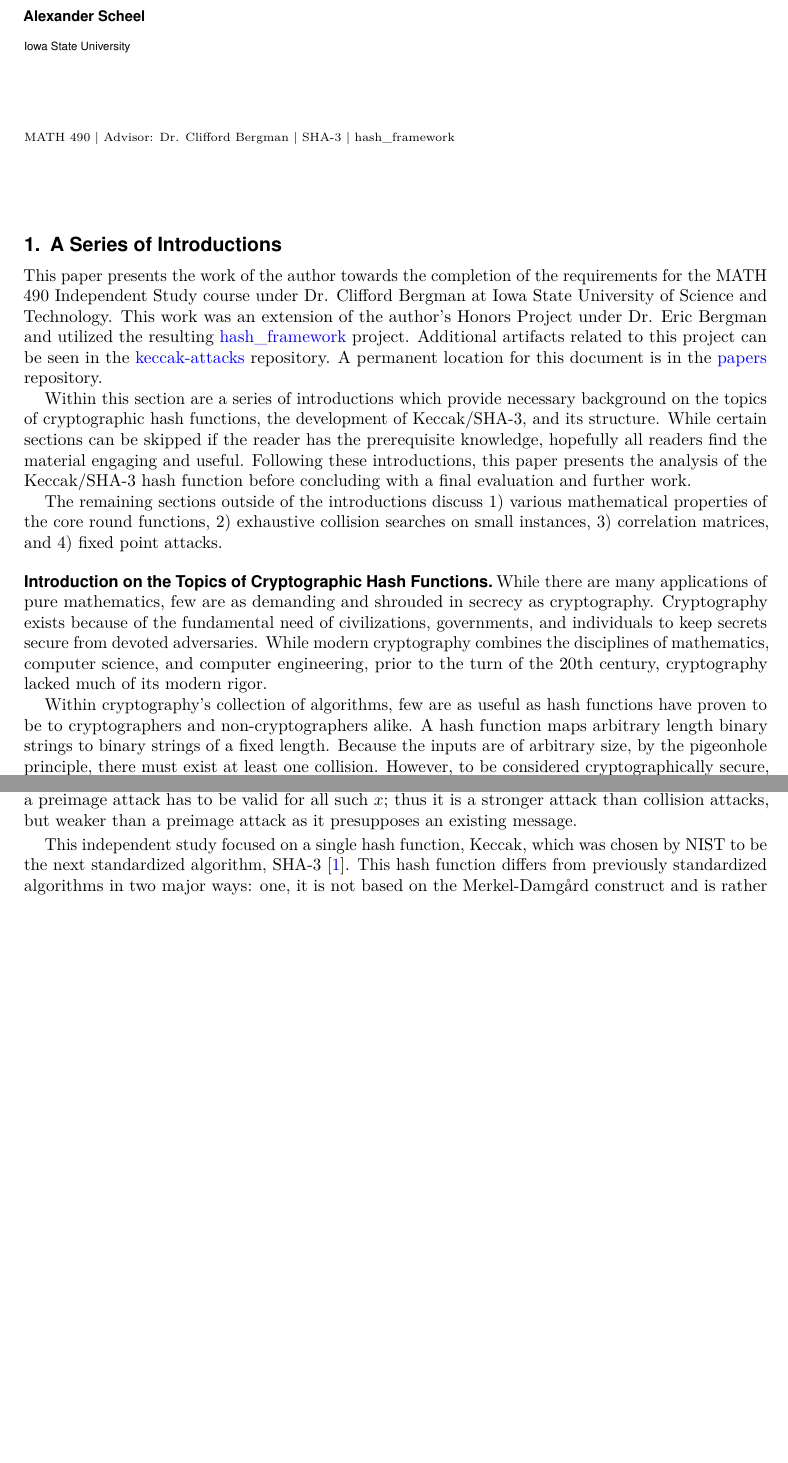
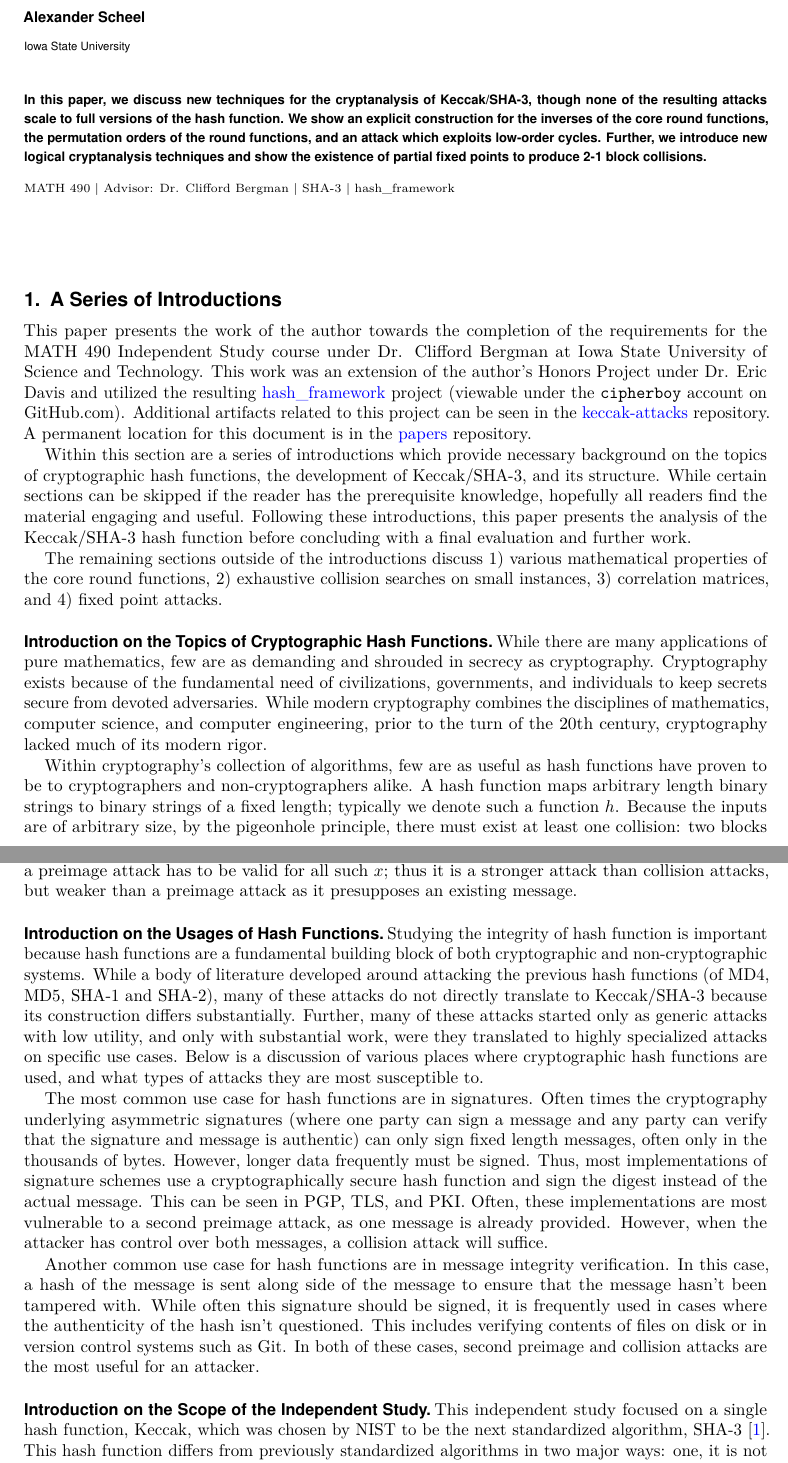
Before and after one commit to cipherboy/papers, a LaTeX thesis (s2018-math490/thesis/thesis.tex): two parts of pages 1 and 2 of 10, joined at a grey line, cut so that both start at the same text, the shorter picture padded with empty space. The pictures show the PDF file s2018-math490/thesis/thesis.pdf that the author committed with the source.

Commit message:
Updates to pdf

```diff
--- a/s2018-math490/thesis/thesis.tex
+++ b/s2018-math490/thesis/thesis.tex
@@ -35,7 +35,13 @@
 % Keywords are not mandatory, but authors are strongly encouraged to provide them. If provided, please include two to five keywords, separated by the pipe symbol, e.g:
 
 \begin{abstract}
-    % TODO
+    In this paper, we discuss new techniques for the cryptanalysis of
+    Keccak/SHA-3, though none of the resulting attacks scale to full versions
+    of the hash function. We show an explicit construction for the inverses of
+    the core round functions, the permutation orders of the round functions,
+    and an attack which exploits low-order cycles. Further, we introduce new
+    logical cryptanalysis techniques and show the existence of partial fixed
+    points to produce 2-1 block collisions.
 \end{abstract}
 
 \keywords{MATH 490 $|$ Advisor: Dr. Clifford Bergman $|$ SHA-3 $|$ hash\_framework }
@@ -57,9 +63,10 @@
     This paper presents the work of the author towards the completion of the
 requirements for the MATH 490 Independent Study course under Dr. Clifford
 Bergman at Iowa State University of Science and Technology. This work was an
-extension of the author's Honors Project under Dr. Eric Bergman and utilized
+extension of the author's Honors Project under Dr. Eric Davis and utilized
 the resulting
-\href{https://github.com/cipherboy/hash\_framework}{hash\_framework} project.
+\href{https://github.com/cipherboy/hash\_framework}{hash\_framework} project
+(viewable under the \texttt{cipherboy} account on GitHub.com).
 Additional artifacts related to this project can be seen in the
 \href{https://github.com/cipherboy/keccak-attacks}{keccak-attacks} repository.
 A permanent location for this document is in the
@@ -104,10 +111,11 @@ of its modern rigor.
     Within cryptography's collection of algorithms, few are as useful as
 hash functions have proven to be to cryptographers and non-cryptographers
 alike. A hash function maps arbitrary length binary strings to binary strings
-of a fixed length. Because the inputs are of arbitrary size, by the pigeonhole
-principle, there must exist at least one collision. However, to be considered
-cryptographically secure, finding such a collision must be hard (on the order
-of $2^{\frac{b}{2}}$ for $b$ the number of bits in the output).
+of a fixed length; typically we denote such a function $h$. Because the inputs
+are of arbitrary size, by the pigeonhole principle, there must exist at least
+one collision: two blocks $x \neq y$ such that $h(x) = h(y)$. However, to be
+considered cryptographically secure, finding such a collision must be hard
+(on the order of $2^{\frac{b}{2}}$ for $b$ the number of bits in the output).
 
     Further, a cryptographic hash function must be resistant finding a
 preimage: for a given output value $v$, finding an input $x$ such that
@@ -124,6 +132,41 @@ that $h(x) = h(y)$. While a collision attack is only valid for some such
 messages, $x$, a preimage attack has to be valid for all such $x$; thus it is
 a stronger attack than collision attacks, but weaker than a preimage attack
 as it presupposes an existing message.
+
+\subsection{Introduction on the Usages of Hash Functions}
+
+    Studying the integrity of hash function is important because hash functions
+are a fundamental building block of both cryptographic and non-cryptographic
+systems. While a body of literature developed around attacking the previous
+hash functions (of MD4, MD5, SHA-1 and SHA-2), many of these attacks do not
+directly translate to Keccak/SHA-3 because its construction differs
+substantially. Further, many of these attacks started only as generic attacks
+with low utility, and only with substantial work, were they translated to
+highly specialized attacks on specific use cases. Below is a discussion of
+various places where cryptographic hash functions are used, and what types of
+attacks they are most susceptible to.
+
+    The most common use case for hash functions are in signatures. Often times
+the cryptography underlying asymmetric signatures (where one party can sign a
+message and any party can verify that the signature and message is authentic)
+can only sign fixed length messages, often only in the thousands of bytes.
+However, longer data frequently must be signed. Thus, most implementations of
+signature schemes use a cryptographically secure hash function and sign the
+digest instead of the actual message. This can be seen in PGP, TLS, and PKI.
+Often, these implementations are most vulnerable to a second preimage attack,
+as one message is already provided. However, when the attacker has control
+over both messages, a collision attack will suffice.
+
+    Another common use case for hash functions are in message integrity
+verification. In this case, a hash of the message is sent along side of the
+message to ensure that the message hasn't been tampered with. While often this
+signature should be signed, it is frequently used in cases where the
+authenticity of the hash isn't questioned. This includes verifying contents of
+files on disk or in version control systems such as Git. In both of these
+cases, second preimage and collision attacks are the most useful for an
+attacker.
+
+\subsection{Introduction on the Scope of the Independent Study}
 
     This independent study focused on a single hash function, Keccak, which
 was chosen by NIST to be the next standardized algorithm, SHA-3 \cite{NIST202}.
```
Also changed, not shown: s2018-math490/thesis/thesis.pdf, s2018-math490/thesis/thesis.tex (20 more changed lines).
